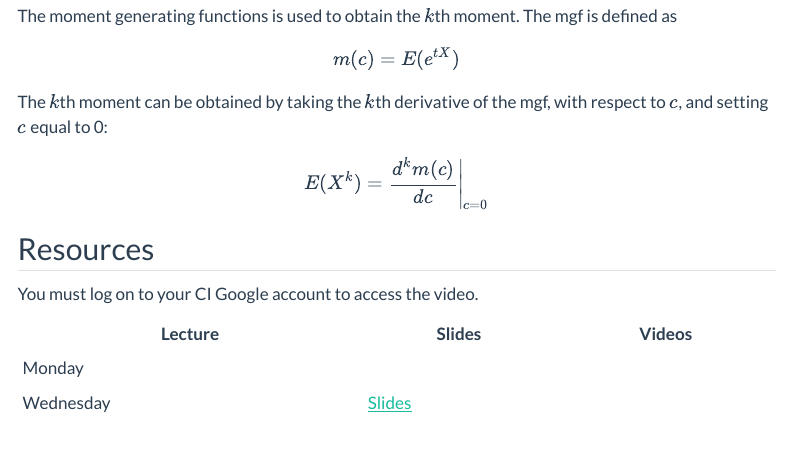
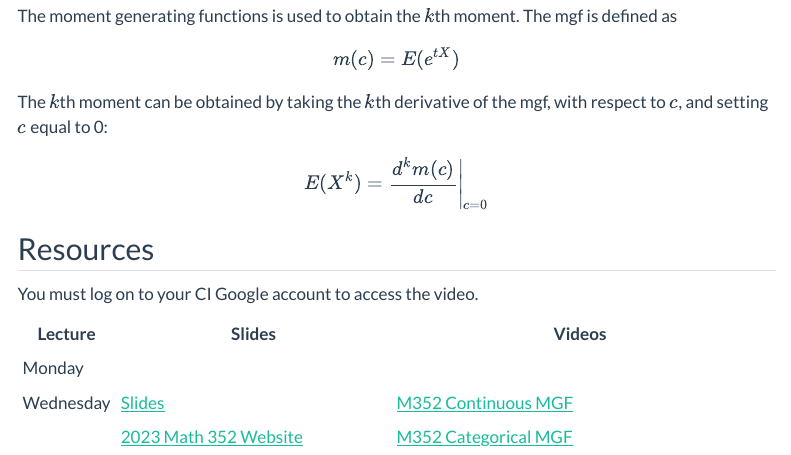
Before and after one commit to inqs909/m453_f24, a Quarto document (posts/week_2.qmd): the page in a window 1100 px wide, from 1950 px down. Rendered offline with R 4.5, knitr and Pandoc in place of Quarto, with nearby package versions; menus at the side of the page are left out.

Commit message:
Updated Files

```diff
--- a/posts/week_2.qmd
+++ b/posts/week_2.qmd
@@ -113,7 +113,12 @@ $$
 
 You must log on to your CI Google account to access the video.
 
-| Lecture   | Slides                                       | Videos |
-|-----------|----------------------------------------------|--------|
-| Monday    |                                              |        |
-| Wednesday | [Slides](https://m453.inqs.info/lectures/2b) |        |
++-----------+--------------------------------------------------+---------------------------------------------------------------------+
+| Lecture   | Slides                                           | Videos                                                              |
++===========+==================================================+=====================================================================+
+| Monday    |                                                  |                                                                     |
++-----------+--------------------------------------------------+---------------------------------------------------------------------+
+| Wednesday | [Slides](https://m453.inqs.info/lectures/2b)     | [M352 Continuous MGF](https://www.youtube.com/watch?v=x9Nghr4CSoo)  |
+|           |                                                  |                                                                     |
+|           | [2023 Math 352 Website](https://m352.inqs.info/) | [M352 Categorical MGF](https://www.youtube.com/watch?v=vNVpMtqgSXw) |
++-----------+--------------------------------------------------+---------------------------------------------------------------------+
```
Also changed, not shown: docs/search.json, 16 other files.
